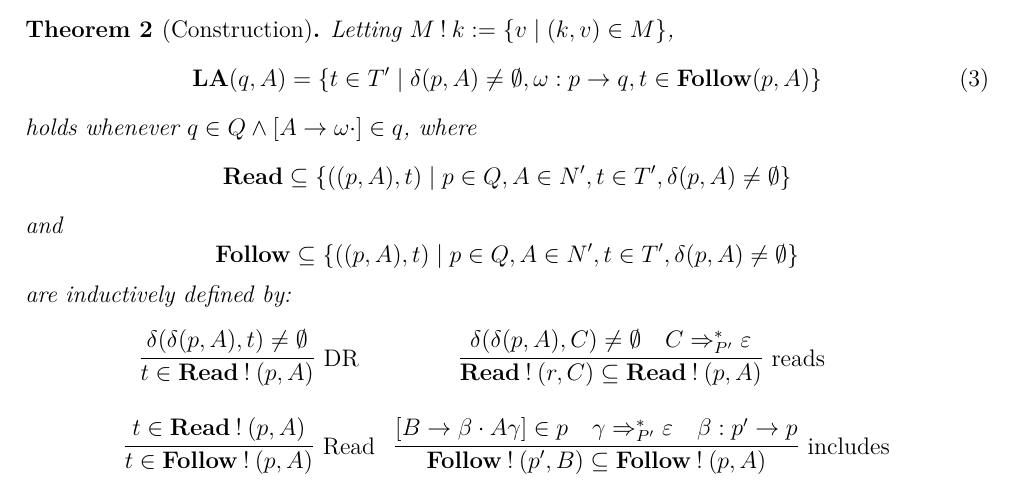
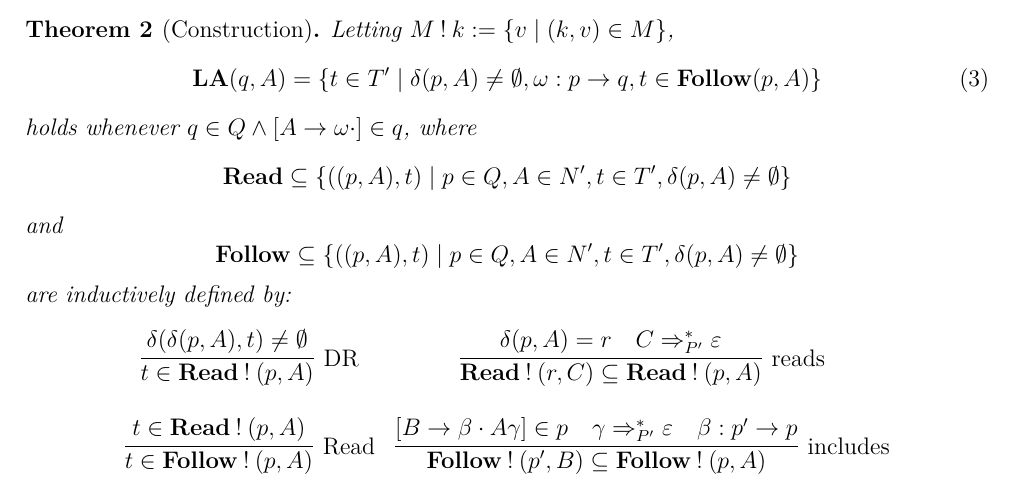
Before and after one commit to KiJeong-Lim/LA1LR0, a LaTeX document (LA1LR0.tex): part of the page, cut so that both start at the same text. Compiled offline with pdfLaTeX.

Commit message:
Final commit

```diff
--- a/LA1LR0.tex
+++ b/LA1LR0.tex
@@ -84,7 +84,7 @@ Letting $ M \mathbin{!} k := \set*{ v \mid ( k , v ) \in M } $,
 holds whenever $q \in Q \land [ A \to \omega \cdot ] \in q$, where $$ \mathbf{Read} \subseteq \set*{ ( ( p , A ) , t ) \mid p \in Q , A \in N^\prime , t \in T^\prime , \delta ( p , A ) \ne \emptyset } $$ and $$ \mathbf{Follow} \subseteq \set*{ ( ( p , A ) , t ) \mid p \in Q , A \in N^\prime , t \in T^\prime , \delta ( p , A ) \ne \emptyset } $$ are inductively defined by:
 \[
 \begin{matrix}
-\infer[\mathrm{DR}]{ t \in \mathbf{Read} \mathbin{!} ( p , A ) }{ \delta ( \delta ( p , A ) , t ) \ne \emptyset } & \infer[\mathrm{reads}]{ \mathbf{Read} \mathbin{!} ( r , C ) \subseteq \mathbf{Read} \mathbin{!} ( p , A ) }{ \delta ( \delta ( p , A ) , C ) \ne \emptyset & C \Rightarrow_{P^\prime}^\ast \varepsilon } \\
+\infer[\mathrm{DR}]{ t \in \mathbf{Read} \mathbin{!} ( p , A ) }{ \delta ( \delta ( p , A ) , t ) \ne \emptyset } & \infer[\mathrm{reads}]{ \mathbf{Read} \mathbin{!} ( r , C ) \subseteq \mathbf{Read} \mathbin{!} ( p , A ) }{ \delta ( p , A ) = r & C \Rightarrow_{P^\prime}^\ast \varepsilon } \\
 \\
 \infer[\mathrm{Read}]{ t \in \mathbf{Follow} \mathbin{!} ( p , A ) }{ t \in \mathbf{Read} \mathbin{!} ( p , A ) } & \infer[\mathrm{includes}]{ \mathbf{Follow} \mathbin{!} ( p^\prime , B ) \subseteq \mathbf{Follow} \mathbin{!} ( p , A ) }{ [ B \to \beta \cdot A \gamma ] \in p & \gamma \Rightarrow_{P^\prime}^\ast \varepsilon & \beta : p^\prime \to p }
 \end{matrix}
```
Also changed, not shown: LA1LR0.pdf.
